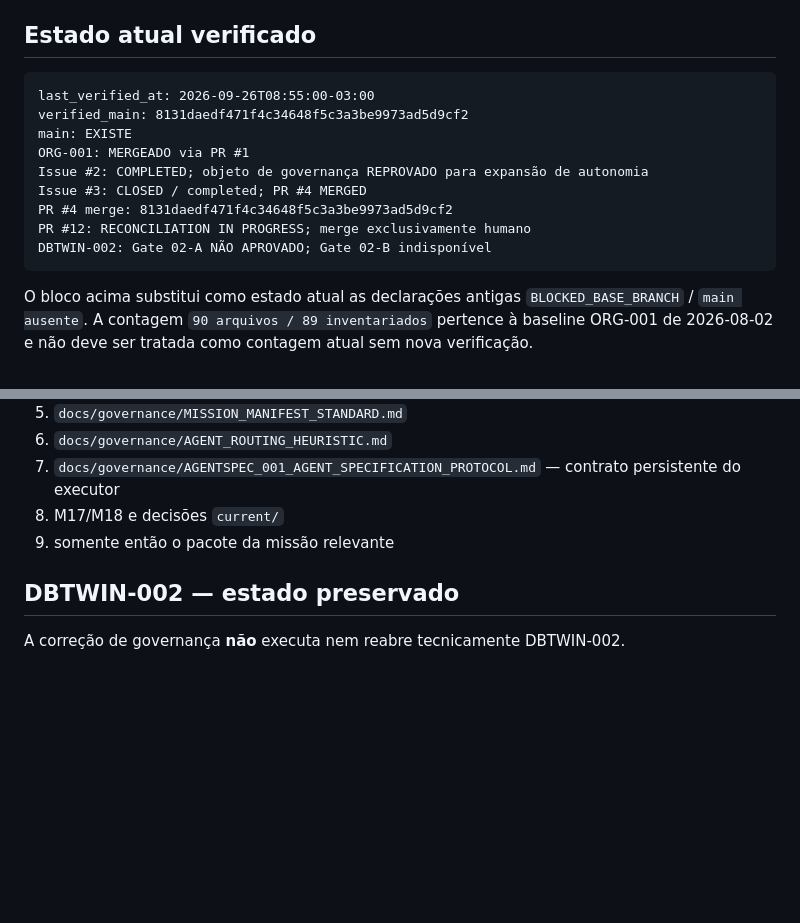
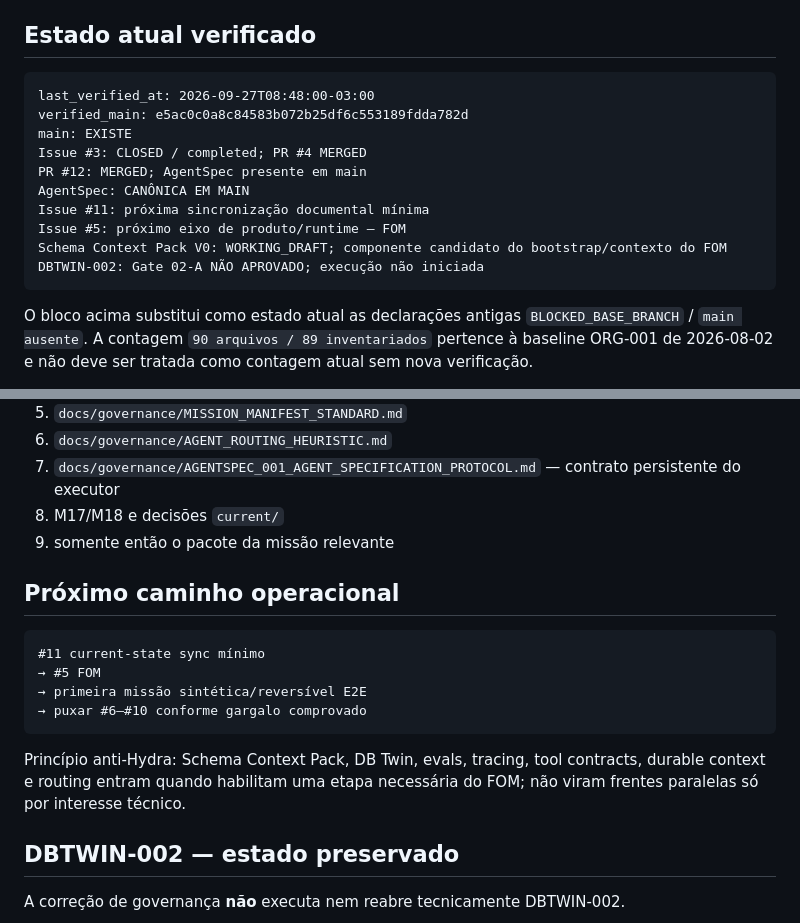
Before and after one commit to denistein2/AgentFactory, a Markdown page: README.md, 2 parts joined by grey strips. Drawn GitHub-style; blank space fills up the shorter version.

Commit message:
docs(readme): sync post-PR12 current state

````diff
--- a/README.md
+++ b/README.md
@@ -8,15 +8,16 @@ Repositório de governança, planejamento e código sob custódia da **Stein Age
 ## Estado atual verificado
 
 ```text
-last_verified_at: 2026-09-26T08:55:00-03:00
-verified_main: 8131daedf471f4c34648f5c3a3be9973ad5d9cf2
+last_verified_at: 2026-09-27T08:48:00-03:00
+verified_main: e5ac0c0a8c84583b072b25df6c553189fdda782d
 main: EXISTE
-ORG-001: MERGEADO via PR #1
-Issue #2: COMPLETED; objeto de governança REPROVADO para expansão de autonomia
 Issue #3: CLOSED / completed; PR #4 MERGED
-PR #4 merge: 8131daedf471f4c34648f5c3a3be9973ad5d9cf2
-PR #12: RECONCILIATION IN PROGRESS; merge exclusivamente humano
-DBTWIN-002: Gate 02-A NÃO APROVADO; Gate 02-B indisponível
+PR #12: MERGED; AgentSpec presente em main
+AgentSpec: CANÔNICA EM MAIN
+Issue #11: próxima sincronização documental mínima
+Issue #5: próximo eixo de produto/runtime — FOM
+Schema Context Pack V0: WORKING_DRAFT; componente candidato do bootstrap/contexto do FOM
+DBTWIN-002: Gate 02-A NÃO APROVADO; execução não iniciada
 ```
 
 O bloco acima substitui como estado atual as declarações antigas `BLOCKED_BASE_BRANCH` / `main ausente`. A contagem `90 arquivos / 89 inventariados` pertence à baseline ORG-001 de 2026-08-02 e não deve ser tratada como contagem atual sem nova verificação.
@@ -66,6 +67,17 @@ AgentFactory/
 8. M17/M18 e decisões `current/`
 9. somente então o pacote da missão relevante
 
+## Próximo caminho operacional
+
+```text
+#11 current-state sync mínimo
+→ #5 FOM
+→ primeira missão sintética/reversível E2E
+→ puxar #6–#10 conforme gargalo comprovado
+```
+
+Princípio anti-Hydra: Schema Context Pack, DB Twin, evals, tracing, tool contracts, durable context e routing entram quando habilitam uma etapa necessária do FOM; não viram frentes paralelas só por interesse técnico.
+
 ## DBTWIN-002 — estado preservado
 
 A correção de governança **não** executa nem reabre tecnicamente DBTWIN-002.
````
